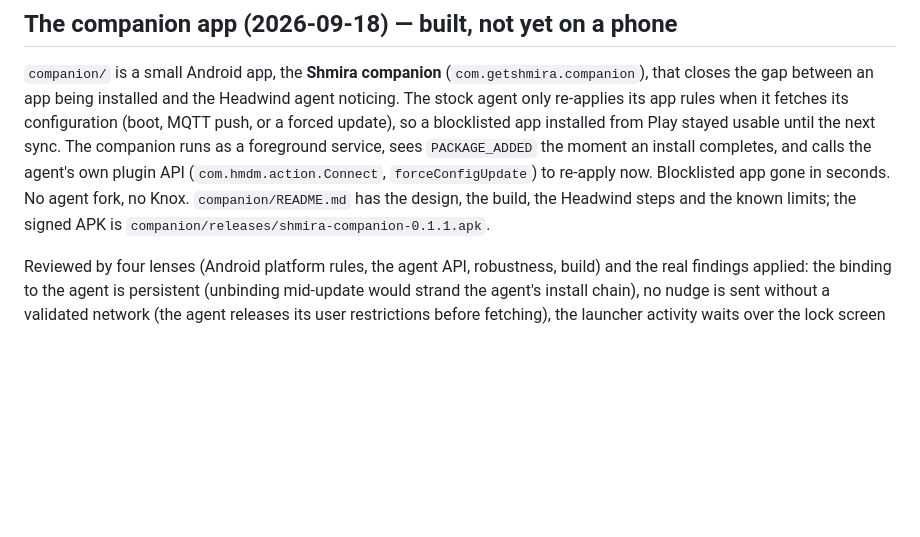
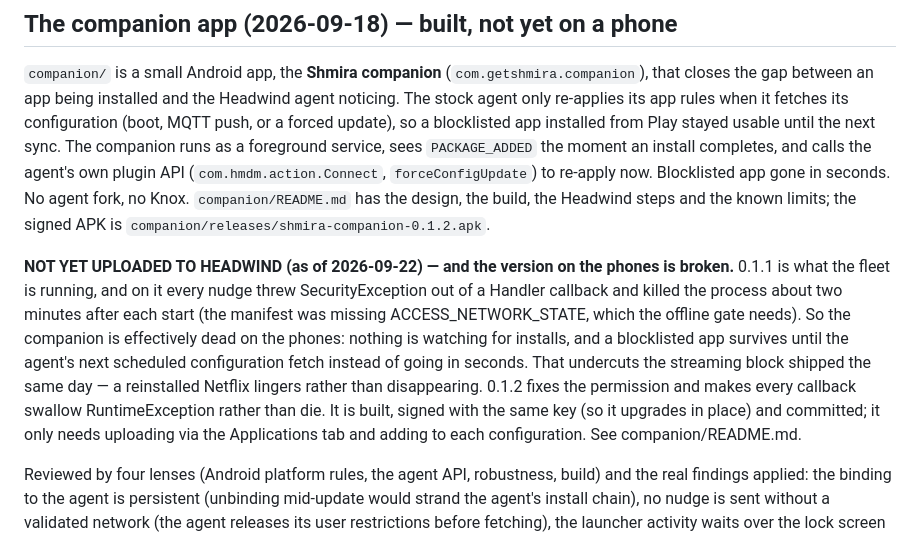
Before and after one commit to Daniel3752/Phonetagging, a Markdown page: NEXT-SESSION.md, the part around the change. GitHub-like rendering; blank space fills up the shorter version.

Commit message:
Flag that companion 0.1.2 is built but not uploaded, and 0.1.1 is broken
The note still pointed at the 0.1.1 APK, which is both the wrong file (the
releases directory carries 0.1.2) and the broken one: without
ACCESS_NETWORK_STATE the offline gate threw SecurityException out of a
Handler callback and took the process down about two minutes after every
start. The fleet is running that, so nothing is watching for installs and
a blocklisted app survives until the agent's next configuration fetch.

That matters more than usual right now, because it blunts the streaming
block shipped the same day.

Co-Authored-By: Claude Opus 4.8 <noreply@anthropic.com>
Claude-Session: https://claude.ai/code/session_015MdK723AqC97J6SfNMXf5B

```diff
--- a/NEXT-SESSION.md
+++ b/NEXT-SESSION.md
@@ -255,7 +255,18 @@ a blocklisted app installed from Play stayed usable until the next sync. The com
 foreground service, sees `PACKAGE_ADDED` the moment an install completes, and calls the agent's own
 plugin API (`com.hmdm.action.Connect`, `forceConfigUpdate`) to re-apply now. Blocklisted app gone in
 seconds. No agent fork, no Knox. `companion/README.md` has the design, the build, the Headwind steps
-and the known limits; the signed APK is `companion/releases/shmira-companion-0.1.1.apk`.
+and the known limits; the signed APK is `companion/releases/shmira-companion-0.1.2.apk`.
+
+**NOT YET UPLOADED TO HEADWIND (as of 2026-09-22) — and the version on the phones is broken.**
+0.1.1 is what the fleet is running, and on it every nudge threw SecurityException out of a Handler
+callback and killed the process about two minutes after each start (the manifest was missing
+ACCESS_NETWORK_STATE, which the offline gate needs). So the companion is effectively dead on the
+phones: nothing is watching for installs, and a blocklisted app survives until the agent's next
+scheduled configuration fetch instead of going in seconds. That undercuts the streaming block
+shipped the same day — a reinstalled Netflix lingers rather than disappearing. 0.1.2 fixes the
+permission and makes every callback swallow RuntimeException rather than die. It is built, signed
+with the same key (so it upgrades in place) and committed; it only needs uploading via the
+Applications tab and adding to each configuration. See companion/README.md.
 
 Reviewed by four lenses (Android platform rules, the agent API, robustness, build) and the real
 findings applied: the binding to the agent is persistent (unbinding mid-update would strand the
```
